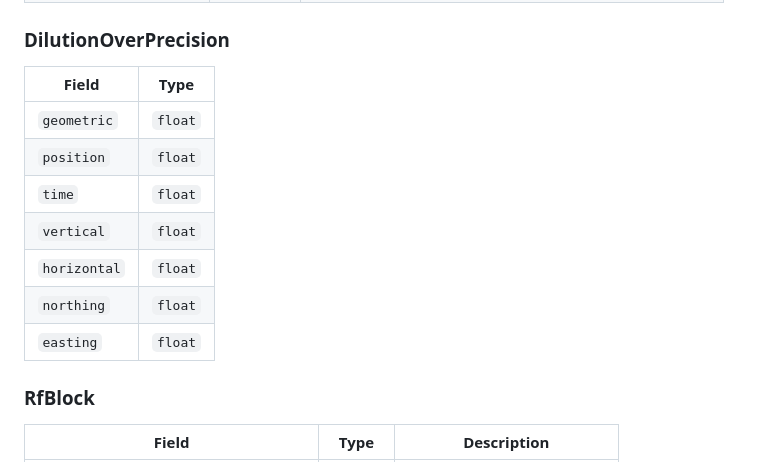
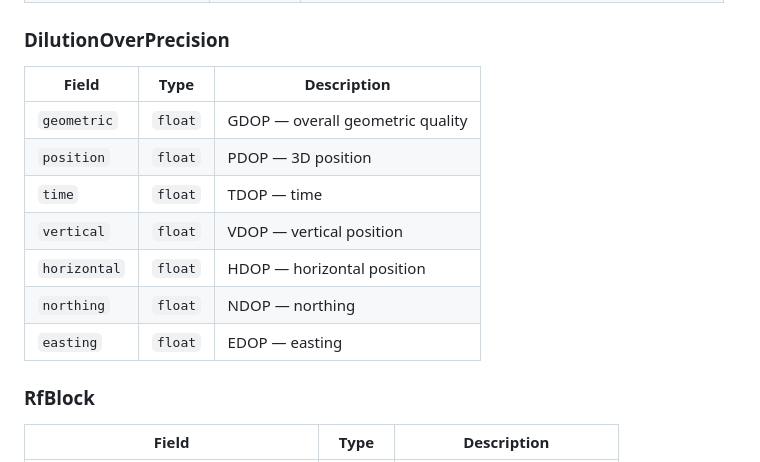
Before and after one commit to jimmypaputto/GnssHat, a Markdown page: python/README.md, the part around the change. GitHub-like rendering.

Commit message:
clean up python readme

```diff
--- a/python/README.md
+++ b/python/README.md
@@ -178,15 +178,15 @@ All navigation objects have `__str__` and `__repr__` for easy printing.
 
 ### DilutionOverPrecision
 
-| Field | Type |
-|-------|------|
-| `geometric` | `float` |
-| `position` | `float` |
-| `time` | `float` |
-| `vertical` | `float` |
-| `horizontal` | `float` |
-| `northing` | `float` |
-| `easting` | `float` |
+| Field | Type | Description |
+|-------|------|-------------|
+| `geometric` | `float` | GDOP — overall geometric quality |
+| `position` | `float` | PDOP — 3D position |
+| `time` | `float` | TDOP — time |
+| `vertical` | `float` | VDOP — vertical position |
+| `horizontal` | `float` | HDOP — horizontal position |
+| `northing` | `float` | NDOP — northing |
+| `easting` | `float` | EDOP — easting |
 
 ### RfBlock
 
```
